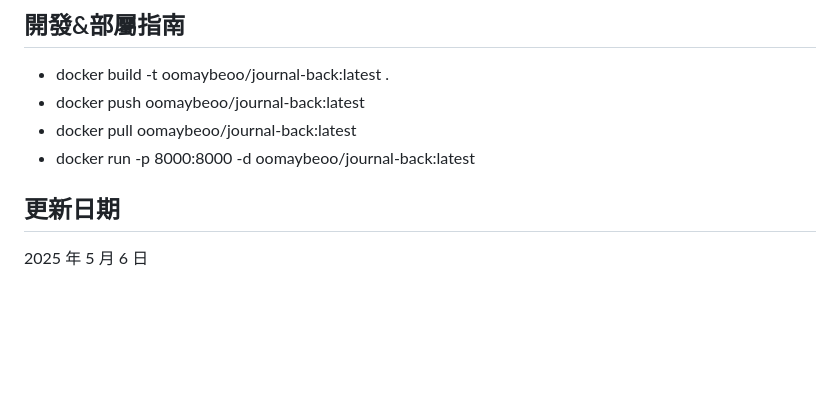
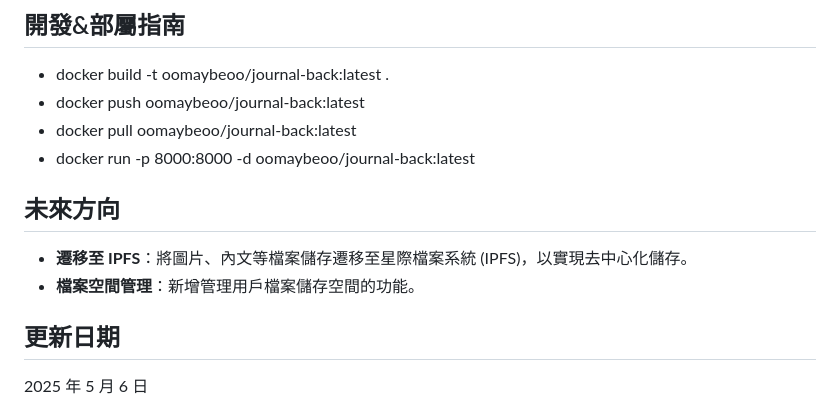
Before and after one commit to fainstar/journal_back, a Markdown page: README.md, the part around the change. Drawn GitHub-style; blank space fills up the shorter version.

Commit message:
feat: 新增未來方向，包含遷移至 IPFS 及檔案空間管理功能

```diff
--- a/README.md
+++ b/README.md
@@ -112,6 +112,9 @@ journal_back/
 - docker pull oomaybeoo/journal-back:latest
 - docker run -p 8000:8000 -d oomaybeoo/journal-back:latest
 
+## 未來方向
+- **遷移至 IPFS**：將圖片、內文等檔案儲存遷移至星際檔案系統 (IPFS)，以實現去中心化儲存。
+- **檔案空間管理**：新增管理用戶檔案儲存空間的功能。
 
 ## 更新日期
 2025 年 5 月 6 日
```
